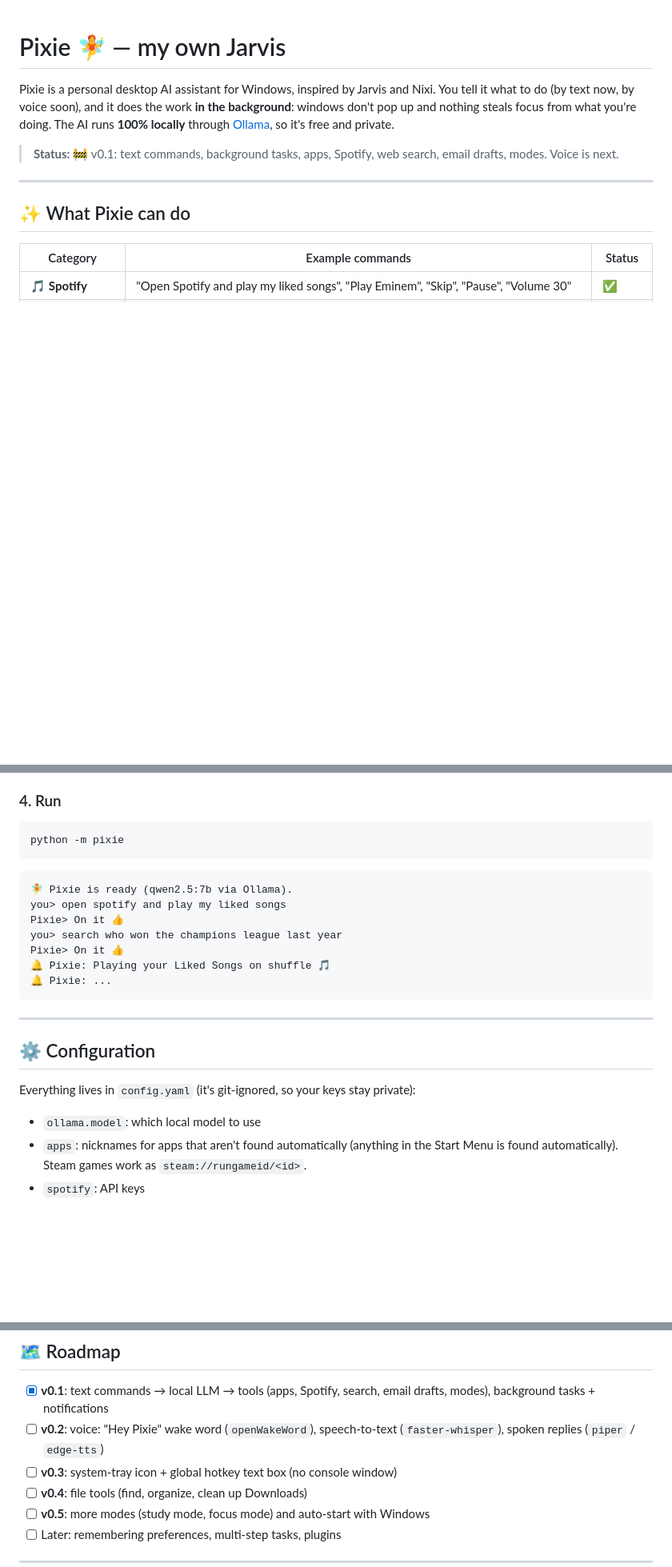
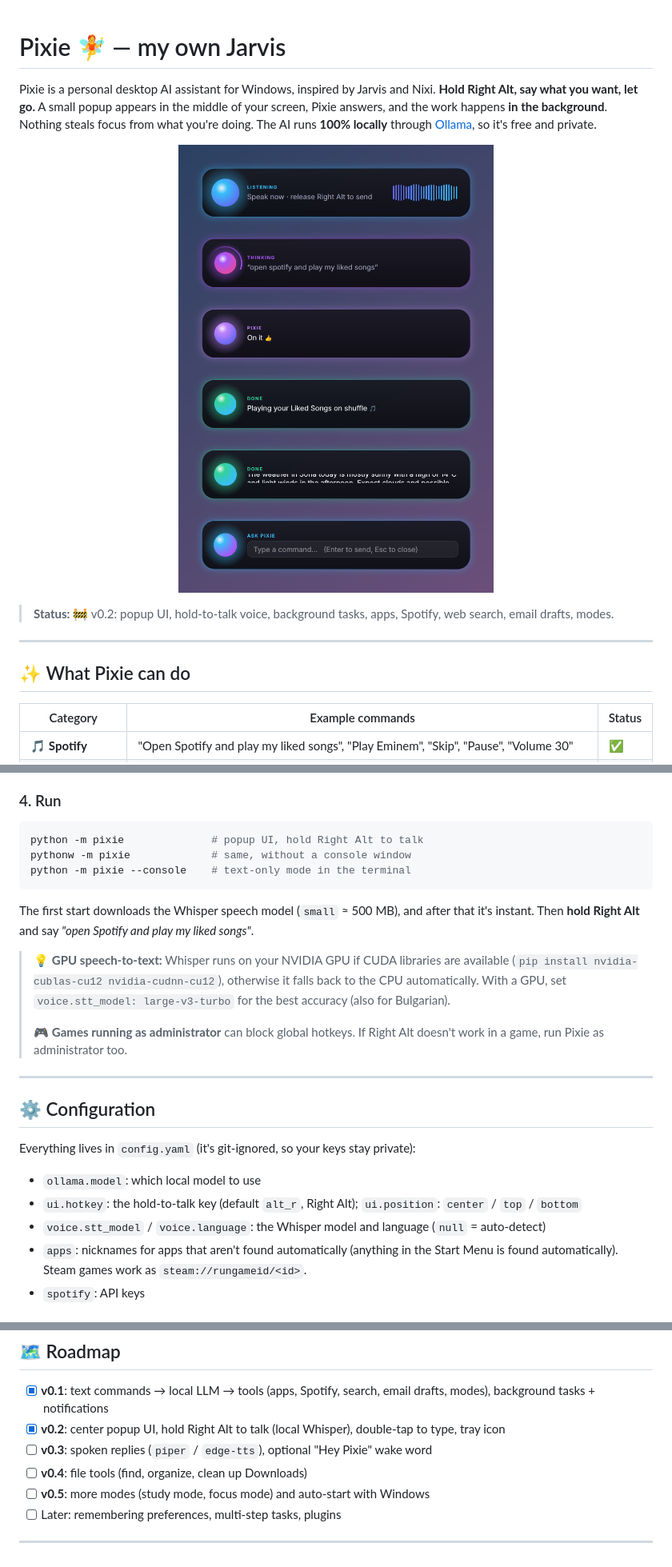
Before and after one commit to yavmomdev/Pixie-Jarvis, a Markdown page: README.md, 3 parts joined by grey strips. Shown at 80% size. Drawn GitHub-style; pictures changed too: docs/popup.png (added); blank space fills up the shorter version.

````diff
--- a/README.md
+++ b/README.md
@@ -1,12 +1,13 @@
 # Pixie 🧚 — my own Jarvis
 
 Pixie is a personal desktop AI assistant for Windows, inspired by Jarvis and Nixi.
-You tell it what to do (by text now, by voice soon), and it does the work **in the background**:
-windows don't pop up and nothing steals focus from what you're doing.
+**Hold Right Alt, say what you want, let go.** A small popup appears in the middle of your screen,
+Pixie answers, and the work happens **in the background**. Nothing steals focus from what you're doing.
 The AI runs **100% locally** through [Ollama](https://ollama.com), so it's free and private.
 
-> **Status:** 🚧 v0.1: text commands, background tasks, apps, Spotify, web search, email drafts, modes.
-> Voice is next.
+<p align="center"><img src="docs/popup.png" width="560" alt="Pixie popup: listening, thinking, reply, done, typing"></p>
+
+> **Status:** 🚧 v0.2: popup UI, hold-to-talk voice, background tasks, apps, Spotify, web search, email drafts, modes.
 
 ---
 
@@ -99,17 +116,19 @@ copy config.example.yaml config.yaml
 
 ### 4. Run
 ```bash
-python -m pixie
+python -m pixie              # popup UI, hold Right Alt to talk
+pythonw -m pixie             # same, without a console window
+python -m pixie --console    # text-only mode in the terminal
 ```
-```
-🧚 Pixie is ready (qwen2.5:7b via Ollama).
-you> open spotify and play my liked songs
-Pixie> On it 👍
-you> search who won the champions league last year
-Pixie> On it 👍
-🔔 Pixie: Playing your Liked Songs on shuffle 🎵
-🔔 Pixie: ...
-```
+The first start downloads the Whisper speech model (`small` ≈ 500 MB), and after that it's instant.
+Then **hold Right Alt** and say *"open Spotify and play my liked songs"*.
+
+> 💡 **GPU speech-to-text:** Whisper runs on your NVIDIA GPU if CUDA libraries are available
+> (`pip install nvidia-cublas-cu12 nvidia-cudnn-cu12`), otherwise it falls back to the CPU automatically.
+> With a GPU, set `voice.stt_model: large-v3-turbo` for the best accuracy (also for Bulgarian).
+>
+> 🎮 **Games running as administrator** can block global hotkeys. If Right Alt doesn't work in a
+> game, run Pixie as administrator too.
 
 ---
 
@@ -118,6 +137,8 @@ Pixie> On it 👍
 Everything lives in `config.yaml` (it's git-ignored, so your keys stay private):
 
 - `ollama.model`: which local model to use
+- `ui.hotkey`: the hold-to-talk key (default `alt_r`, Right Alt); `ui.position`: `center` / `top` / `bottom`
+- `voice.stt_model` / `voice.language`: the Whisper model and language (`null` = auto-detect)
 - `apps`: nicknames for apps that aren't found automatically (anything in the Start Menu is found
   automatically). Steam games work as `steam://rungameid/<id>`.
 - `spotify`: API keys
@@ -168,8 +196,8 @@ Pixie-Jarvis/
 ## 🗺️ Roadmap
 
 - [x] **v0.1**: text commands → local LLM → tools (apps, Spotify, search, email drafts, modes), background tasks + notifications
-- [ ] **v0.2**: voice: "Hey Pixie" wake word (`openWakeWord`), speech-to-text (`faster-whisper`), spoken replies (`piper` / `edge-tts`)
-- [ ] **v0.3**: system-tray icon + global hotkey text box (no console window)
+- [x] **v0.2**: center popup UI, hold Right Alt to talk (local Whisper), double-tap to type, tray icon
+- [ ] **v0.3**: spoken replies (`piper` / `edge-tts`), optional "Hey Pixie" wake word
 - [ ] **v0.4**: file tools (find, organize, clean up Downloads)
 - [ ] **v0.5**: more modes (study mode, focus mode) and auto-start with Windows
 - [ ] Later: remembering preferences, multi-step tasks, plugins
````
Also changed, not shown: other parts of README.md (+28 -5 lines), 13 other files.
